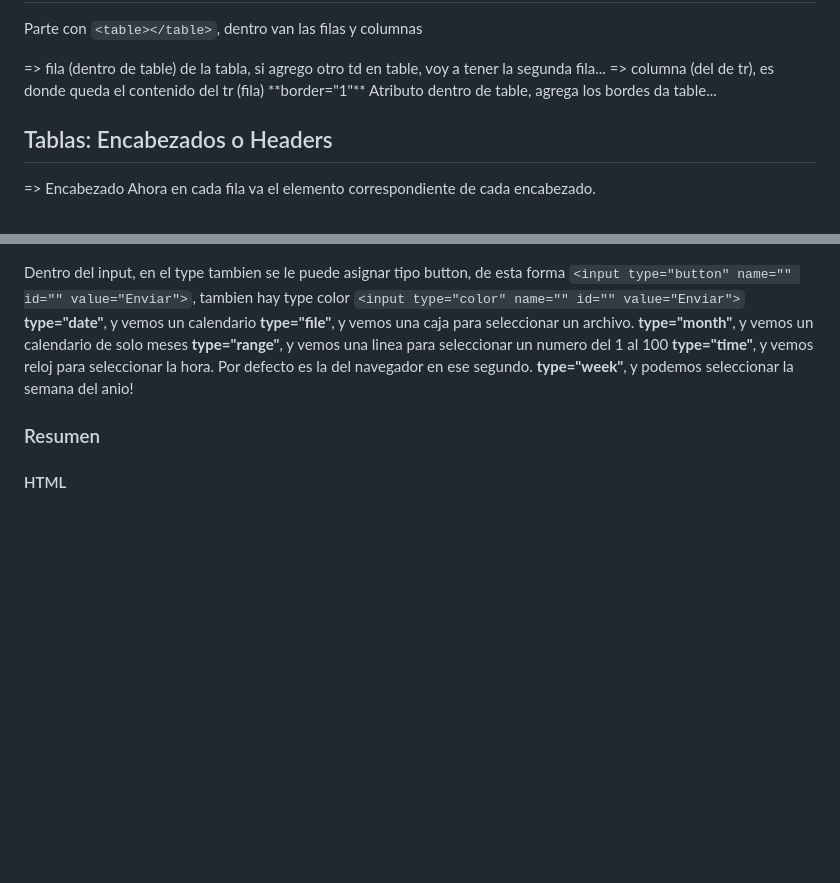
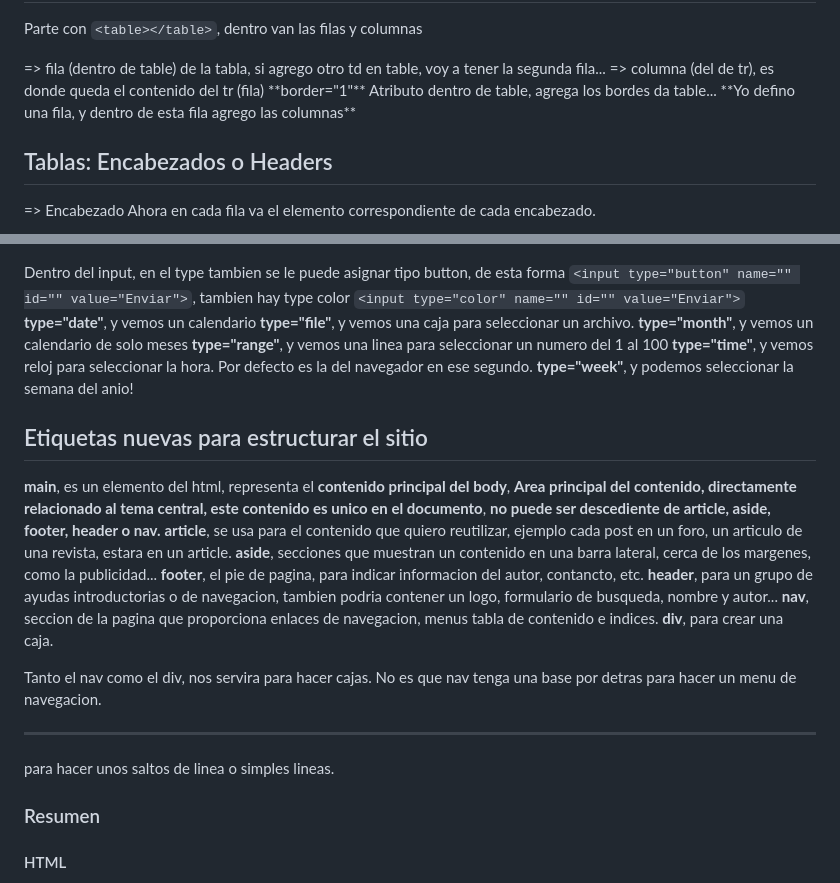
Before and after one commit to Danielacvd/basic-front, a Markdown page: docHtml.md, 2 parts joined by grey strips. Rendered like a GitHub page; blank space fills up the shorter version.

Commit message:
UPDATE: CSS Fundamentos y doc HTML

```diff
--- a/docHtml.md
+++ b/docHtml.md
@@ -70,6 +70,7 @@
 <tr> => fila (dentro de table) de la tabla, si agrego otro td en table, voy a tener la segunda fila...
 <td> => columna (del de tr), es donde queda el contenido del tr (fila)
 **border="1"** Atributo dentro de table, agrega los bordes da table...
+**Yo defino una fila, y dentro de esta fila agrego las columnas**
 
 ## Tablas: Encabezados o Headers
 <th> => Encabezado
@@ -125,6 +126,19 @@ Dentro del input, en el type tambien se le puede asignar tipo button, de esta fo
 **type="time"**, y vemos reloj para seleccionar la hora. Por defecto es la del navegador en ese segundo.
 **type="week"**, y podemos seleccionar la semana del anio!
 
+## Etiquetas nuevas para estructurar el sitio
+**main**, es un elemento del html, representa el **contenido principal del body**, **Area principal del contenido, directamente relacionado al tema central, este contenido es unico en el documento**, **no puede ser descediente de article, aside, footer, header o nav.**
+**article**, se usa para el contenido que quiero reutilizar, ejemplo cada post en un foro, un articulo de una revista, estara en un article.
+**aside**, secciones que muestran un contenido en una barra lateral, cerca de los margenes, como la publicidad...
+**footer**, el pie de pagina, para indicar informacion del autor, contancto, etc.
+**header**, para un grupo de ayudas introductorias o de navegacion, tambien podria contener un logo, formulario de busqueda, nombre y autor...
+**nav**, seccion de la pagina que proporciona enlaces de navegacion, menus tabla de contenido e indices.
+**div**, para crear una caja.
+
+Tanto el nav como el div, nos servira para hacer cajas. No es que nav tenga una base por detras para hacer un menu de navegacion.
+
+**<hr>** para hacer unos saltos de linea o simples lineas.
+
 ### Resumen
 #### HTML
 - HTML5 etiquetas, estructura
```
Also changed, not shown: CssFundamentos.md (renamed from readmeCss.md, +12 -3 lines).
